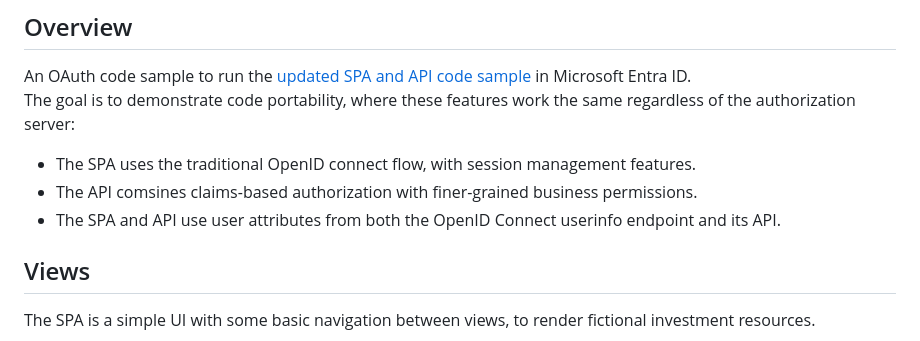
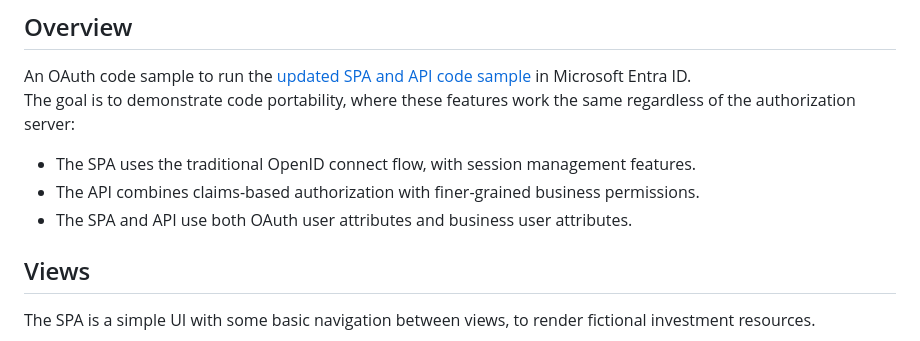
Before and after one commit to gary-archer/oauth.websample.azure, a Markdown page: README.md, the part around the change. GitHub-like rendering.

```diff
--- a/README.md
+++ b/README.md
@@ -11,8 +11,8 @@ An OAuth code sample to run the [updated SPA and API code sample](https://github
 The goal is to demonstrate code portability, where these features work the same regardless of the authorization server:
 
 - The SPA uses the traditional OpenID connect flow, with session management features.
-- The API comsines claims-based authorization with finer-grained business permissions.
-- The SPA and API use user attributes from both the OpenID Connect userinfo endpoint and its API.
+- The API combines claims-based authorization with finer-grained business permissions.
+- The SPA and API use both OAuth user attributes and business user attributes.
 
 ## Views
 
```
